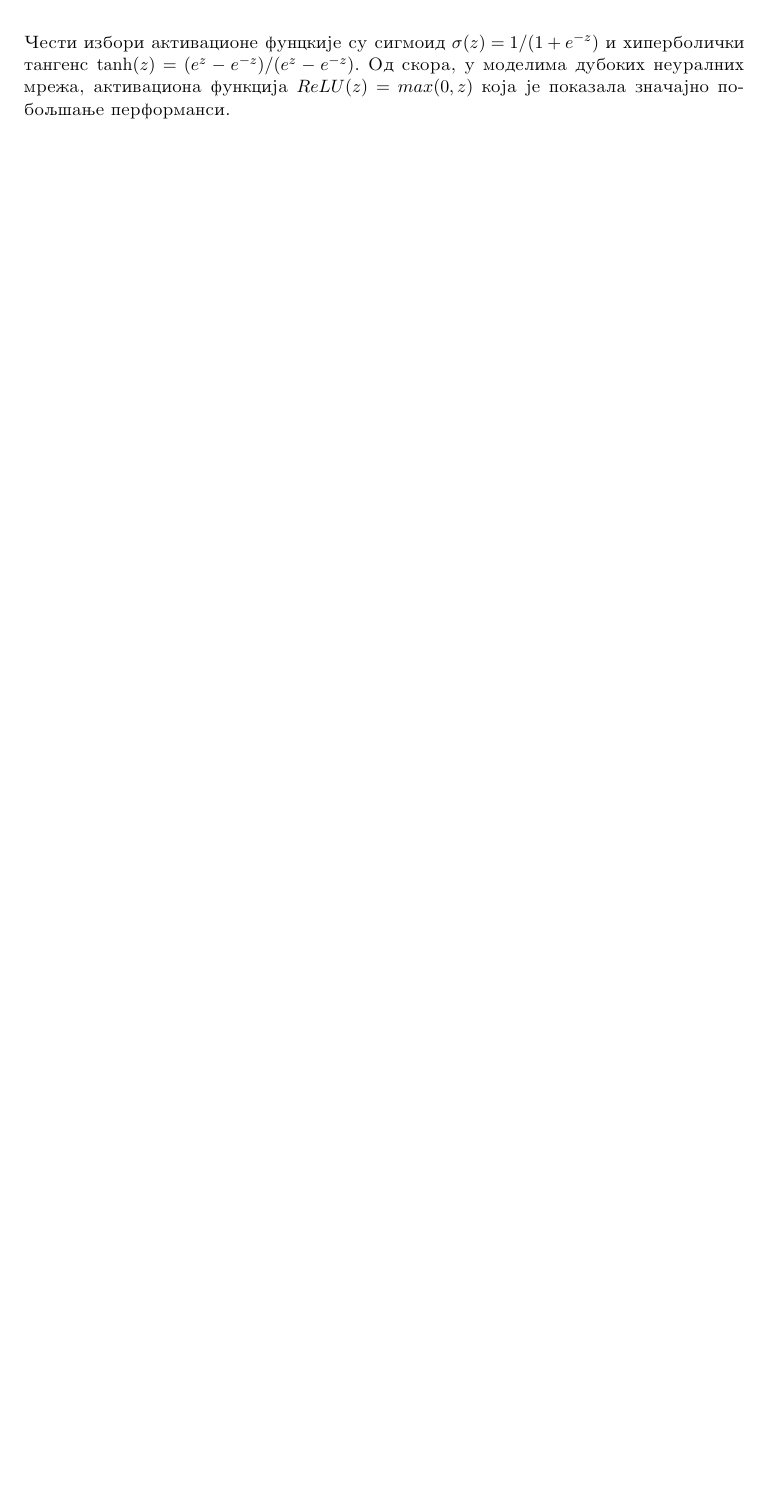
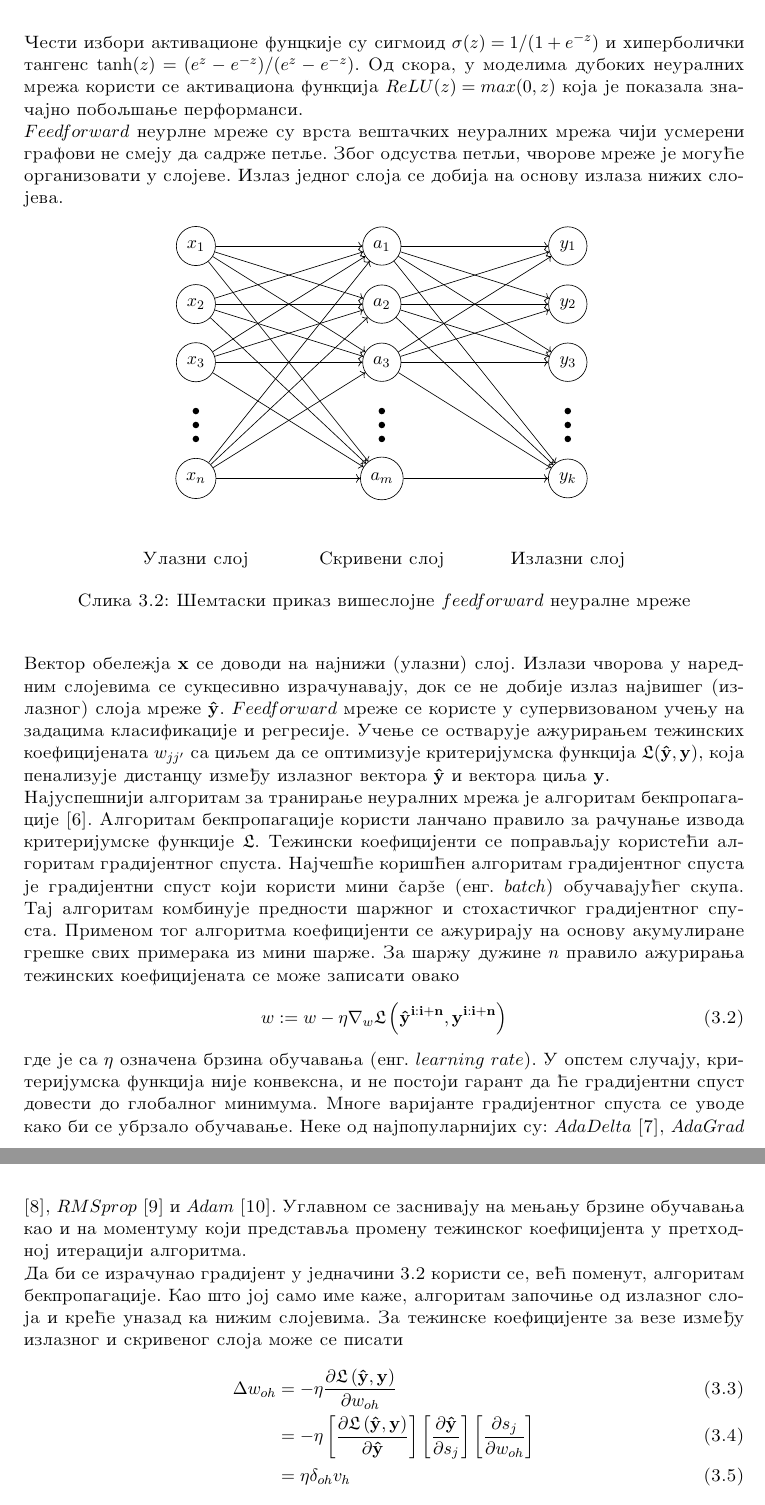
Before and after one commit to vseselj/MSC_report, a LaTeX thesis (main.tex): part of page 15 of 18 before the commit and two parts of pages 15 and 16 of 19 after it, the two joined at a grey line, cut so that both start at the same text, the shorter picture padded with empty space. Compiled offline with pdfLaTeX.

Commit message:
feed-forward mreze i bekpropagacija

```diff
--- a/main.tex
+++ b/main.tex
@@ -451,4 +451,71 @@ Za integracionu funkciju se najchesh\-c1e uzima linearna suma, te se vrednost na
 \begin{equation}
 v_j = l_j\left(\sum^{i}_{k=0}w_{ji}v_i\right)
 \end{equation}
-Chesti izbori aktivacione funckije su sigmoid $\sigma(z)=1/(1+e^{-z})$ i hiperbolichki tangens $\tanh(z) = (e^z-e^{-z})/(e^z-e^{-z})$. Od skora, u modelima dubokih neuralnih mrezha, aktivaciona funkcija $ReLU(z)=max(0,z)$ koja je pokazala znachajno poboljshanje performansi.
+Chesti izbori aktivacione funckije su sigmoid $\sigma(z)=1/(1+e^{-z})$ i hiperbolichki tangens $\tanh(z) = (e^z-e^{-z})/(e^z-e^{-z})$. Od skora, u modelima dubokih neuralnih mrezha koristi se aktivaciona funkcija $ReLU(z)=max(0,z)$ koja je pokazala zna\-chajno poboljshanje performansi.\\
+$Feedforward$ neurlne mrezhe su vrsta veshtachkih neuralnih mrezha chiji usmereni grafovi ne smeju da sadrzhe petlje. Zbog odsustva petlji, chvorove  mrezhe je moguc1e organizovati u slojeve. Izlaz jednog sloja se dobija na osnovu izlaza nizhih slojeva.
+\begin{figure}[h]
+\begin{center}
+    \begin{tikzpicture}
+    	\tikzstyle{place}=[circle, draw=black, minimum size = 8mm]
+
+    	% Input
+    	\foreach \x in {1,...,3}
+    		\draw node at (0, -\x*1.25) [place] (first_\x) {$x_\x$};
+    	\foreach \x in {1,...,3}
+    		\fill (0, -4.5 -\x*0.3) circle (2pt);
+    	\draw node at (0, -5*1.25) [place] (first_n) {$x_n$};
+
+    	% Hidden 1
+    	\foreach \x in {1,...,3}
+    		\node at (4, -\x*1.25) [place] (second_\x){$a_\x$};
+    	\foreach \x in {1,...,3}
+    		\fill (4, -4.5 -\x*0.3) circle (2pt);
+    	\draw node at (4, -5*1.25) [place] (second_m) {$a_m$};
+
+    	% Output
+	\foreach \x in {1,...,3}
+    		\node at (8, -\x*1.25) [place] (fourth_\x){$y_\x$};
+	\foreach \x in {1,...,3}
+    		\fill (8, -4.5 -\x*0.3) circle (2pt);
+    	\node at (8, -5*1.25) [place] (fourth_m) {$y_k$};
+
+    	% Input -> Hidden
+    	\foreach \i in {1,...,3}
+    		\foreach \j in {1,...,3}
+    			\draw [->] (first_\i) to (second_\j);
+    	\foreach \i in {1,...,3}
+    		\draw [->] (first_\i) to (second_m);
+    	\foreach \i in {1,...,3}
+    		\draw [->] (first_n) to (second_\i);
+	\draw [->] (first_n) to (second_m);
+
+    	% Hidden -> Output
+    	\foreach \i in {1,...,3}
+		\foreach \j in {1,...,3}
+    			\draw [->] (second_\i) to (fourth_\j);
+	\foreach \i in {1,...,3}
+    		\draw [->] (second_\i) to (fourth_m);
+    	\draw [->] (second_m) to (fourth_m);
+
+    	% Text
+    	\node at (0, -8) [black, ] {Ulazni sloj};
+    	\node at (4, -8) [black, ] {Skriveni sloj};
+    	\node at (8, -8) [black, ] {Izlazni sloj};
+    \end{tikzpicture}
+    \caption{Shemtaski prikaz visheslojne $feedforward$ neuralne mrezhe}
+    \label{fig:8}
+\end{center}
+\end{figure}\\
+Vektor obelezhja $\mathbf{x}$ se dovodi na najnizhi (ulazni) sloj. Izlazi chvorova u narednim slojevima se sukcesivno izrachunavaju, dok se ne dobije izlaz najvisheg (izlaznog) sloja mrezhe $\mathbf{\hat{y}}$. $Feedforward$ mrezhe se koriste u supervizovanom uchenju na zadacima klasifikacije i regresije. Uchenje se ostvaruje azhuriranjem tezhinskih koeficijenata $w_{jj'}$ sa ciljem da se optimizuje kriterijumska funkcija $\mathfrak{L}(\mathbf{\hat{y}}, \mathbf{y})$, koja penalizuje distancu izmedju izlaznog vektora $\mathbf{\hat{y}}$ i vektora cilja $\mathbf{y}$.\\
+Najuspeshniji algoritam za traniranje neuralnih mrezha je algoritam bekpropagacije \cite{Backprog}. Algoritam bekpropagacije koristi lanchano pravilo za rachunanje izvoda kriterijumske funkcije $\mathfrak{L}$. Tezhinski koeficijenti se popravljaju koristec1i algoritam gradijentnog spusta. Najchesh\-c1e korish\-c1en algoritam gradijentnog spusta je gradijentni spust koji koristi mini šarže (eng. $batch$) obuchavajuc1eg skupa. Taj algoritam kombinuje prednosti sharzhnog i stohastichkog gradijentnog spusta. Primenom tog algoritma koeficijenti se azhuriraju na osnovu akumulirane greshke svih primeraka iz mini sharzhe. Za sharzhu duzhine $n$ pravilo azhuriranja tezhinskih koeficijenata se mozhe zapisati ovako
+\begin{equation}\label{SGD}
+w := w- \eta\nabla_w\mathfrak{L}\left(\mathbf{\hat{y}^{i:i+n}}, \mathbf{y^{i:i+n}}\right)
+\end{equation}
+gde je sa $\eta$ oznachena brzina obuchavanja (eng. $learning\ rate$).
+U opstem sluchaju, kriterijumska funkcija nije konveksna, i ne postoji garant da c1e gradijentni spust dovesti do globalnog minimuma. Mnoge varijante gradijentnog spusta se uvode kako bi se ubrzalo obuchavanje. Neke od najpopularnijih su: $AdaDelta$ \cite{AdaDelta}, $AdaGrad$ \cite{AdaGrad}, $RMSprop$ \cite{RMSprop} i $Adam$ \cite{Adam}. Uglavnom se zasnivaju na menjanju brzine obuchavanja kao i na momentumu koji predstavlja promenu tezhinskog koeficijenta u prethodnoj iteraciji algoritma.\\
+Da bi se izrachunao gradijent u jednachini \ref{SGD} koristi se, vec1 pomenut, algoritam bekpropagacije. Kao shto joj samo ime kazhe, algoritam zapochinje od izlaznog sloja i krec1e unazad ka nizhim slojevima. Za tezhinske koeficijente za veze izmedju izlaznog i skrivenog sloja mozhe se pisati
+\begin{align}
+\Delta w_{oh} &= -\eta\frac{\partial \mathfrak{L}\left(\mathbf{\hat{y}}, \mathbf{y}\right)}{\partial w_{oh}}\\
+&=-\eta\left[\frac{\partial \mathfrak{L}\left(\mathbf{\hat{y}}, \mathbf{y}\right)}{\partial \mathbf{\hat{y}}}\right]\left[\frac{\partial \mathbf{\hat{y}}}{\partial s_j}\right]\left[\frac{\partial s_j}{\partial w_{oh}}\right]\\
+&=\eta \delta_{oh}v_h
+\end{align}
```
Also changed, not shown: main.pdf, main.tex (25 more changed lines), 6 other files.
